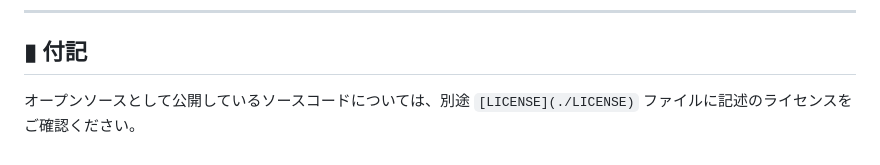
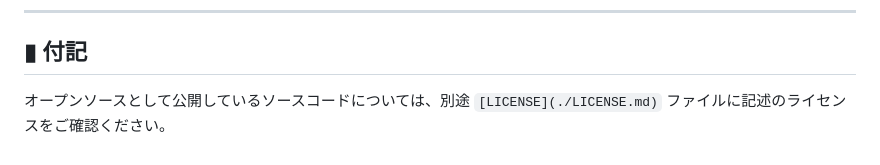
Before and after one commit to nekomiyanatuki/Evelina-CandySweety, a Markdown page: policy.md, the part around the change. GitHub-like rendering.

Commit message:
Update policy.md　[v1.0.22.40]
ポリシーのMIT LICENSEへ遷移不可の修正

```diff
--- a/policy.md
+++ b/policy.md
@@ -92,4 +92,4 @@ Discord Japan Inc. 及びその提供するサービス・API。
 
 ## ▮ 付記
 
-オープンソースとして公開しているソースコードについては、別途 `[LICENSE](./LICENSE)` ファイルに記述のライセンスをご確認ください。
+オープンソースとして公開しているソースコードについては、別途 `[LICENSE](./LICENSE.md)` ファイルに記述のライセンスをご確認ください。
```
